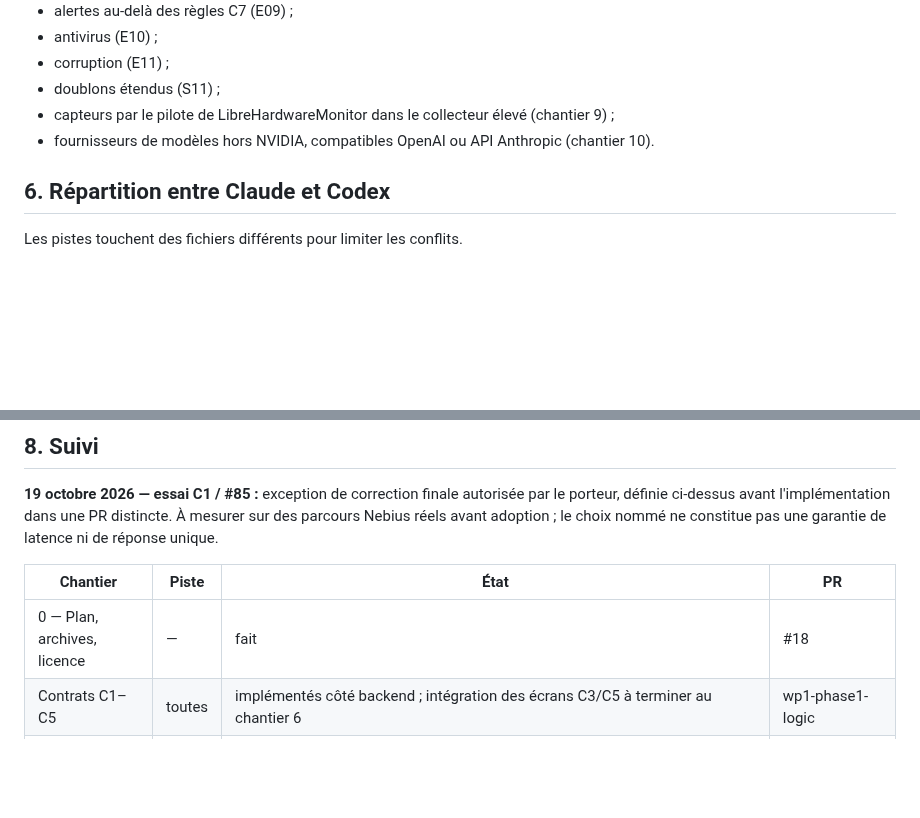
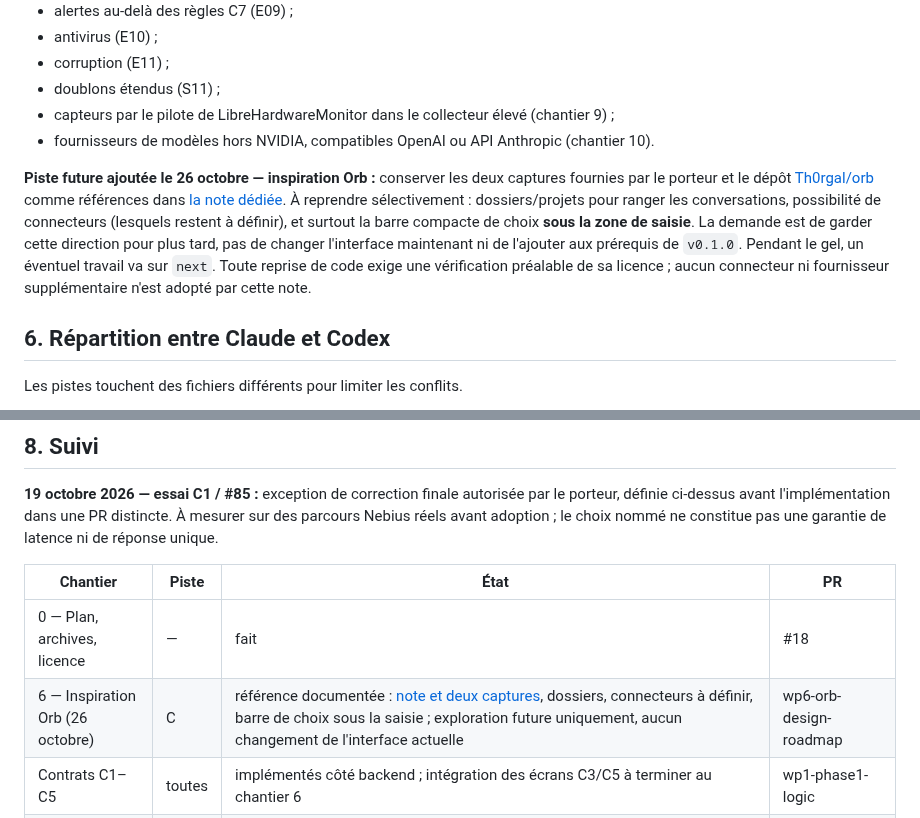
Before and after one commit to nassim-arifette/pc-agent, a Markdown page: docs/plan.md, 2 parts joined by grey strips. GitHub-like rendering; blank space fills up the shorter version.

Commit message:
docs: record Orb UI inspiration for future exploration
Co-Authored-By: Devin AI <158243242+devin-ai-integration[bot]@users.noreply.github.com>

```diff
--- a/docs/plan.md
+++ b/docs/plan.md
@@ -1241,6 +1241,15 @@ Repoussé après la soumission :
 - capteurs par le pilote de LibreHardwareMonitor dans le collecteur élevé (chantier 9) ;
 - fournisseurs de modèles hors NVIDIA, compatibles OpenAI ou API Anthropic (chantier 10).
 
+**Piste future ajoutée le 26 octobre — inspiration Orb :** conserver les deux captures fournies
+par le porteur et le dépôt [Th0rgal/orb](https://github.com/Th0rgal/orb) comme références dans
+[la note dédiée](orb-ui-reference.md). À reprendre sélectivement : dossiers/projets pour ranger
+les conversations, possibilité de connecteurs (lesquels restent à définir), et surtout la barre
+compacte de choix **sous la zone de saisie**. La demande est de garder cette direction pour plus
+tard, pas de changer l'interface maintenant ni de l'ajouter aux prérequis de `v0.1.0`. Pendant le
+gel, un éventuel travail va sur `next`. Toute reprise de code exige une vérification préalable
+de sa licence ; aucun connecteur ni fournisseur supplémentaire n'est adopté par cette note.
+
 ## 6. Répartition entre Claude et Codex
 
 Les pistes touchent des fichiers différents pour limiter les conflits.
@@ -1432,6 +1441,7 @@ réels avant adoption ; le choix nommé ne constitue pas une garantie de latence
 | Chantier | Piste | État | PR |
 | --- | --- | --- | --- |
 | 0 — Plan, archives, licence | — | fait | #18 |
+| 6 — Inspiration Orb (26 octobre) | C | référence documentée : [note et deux captures](orb-ui-reference.md), dossiers, connecteurs à définir, barre de choix sous la saisie ; exploration future uniquement, aucun changement de l'interface actuelle | wp6-orb-design-roadmap |
 | Contrats C1–C5 | toutes | implémentés côté backend ; intégration des écrans C3/C5 à terminer au chantier 6 | wp1-phase1-logic |
 | 1 — Le LLM rédige | A | logique terminée : réponse, vérification des mesures C4, contexte multi-tour, stockage et identifiants stables, flux et arrêt testés ; comparaison de qualité à faire au chantier 7 ; #66 : consigne de vouvoiement ajoutée, évaluation à réaliser | #19, #23, wp1-stream, wp1-phase1-logic |
 | 2 — Tous les processus, sans admin | B | logique terminée : fenêtres, regroupement, services et GPU par processus ; couverture et coût mesurés sans admin (voir docs/telemetry.md) | #22, wp1-phase1-logic |
```
Also changed, not shown: docs/orb-ui-reference.md (added, +90 -0 lines), docs/images/orb-reference-composer-controls.png (added), docs/images/orb-reference-layout.png (added).
